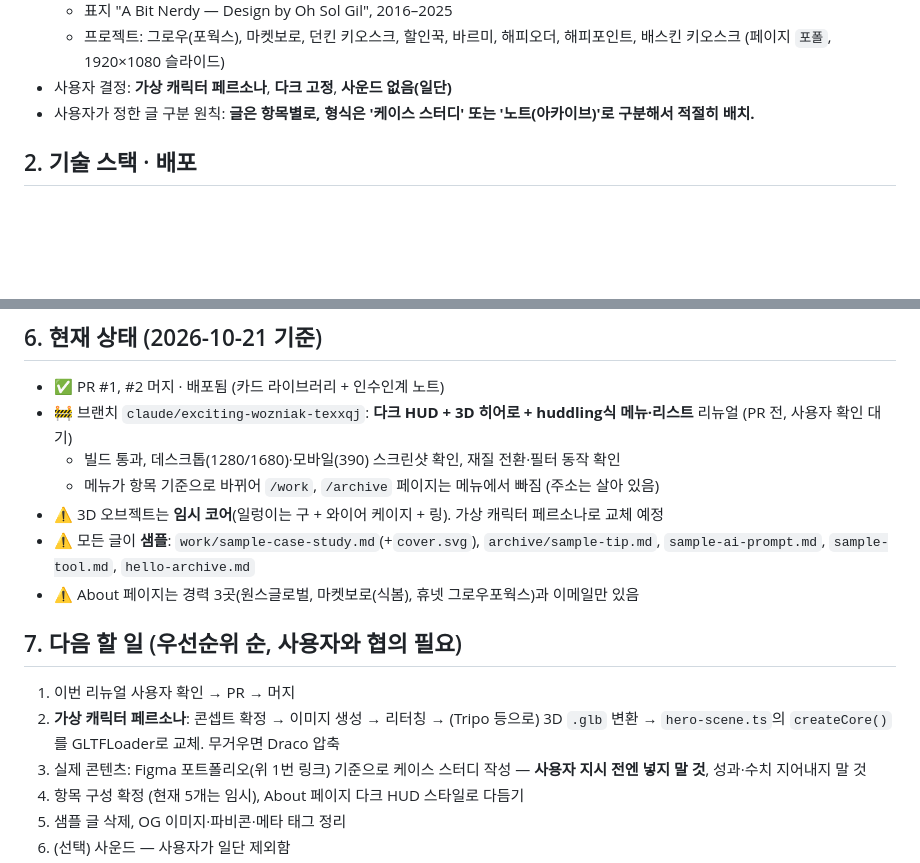
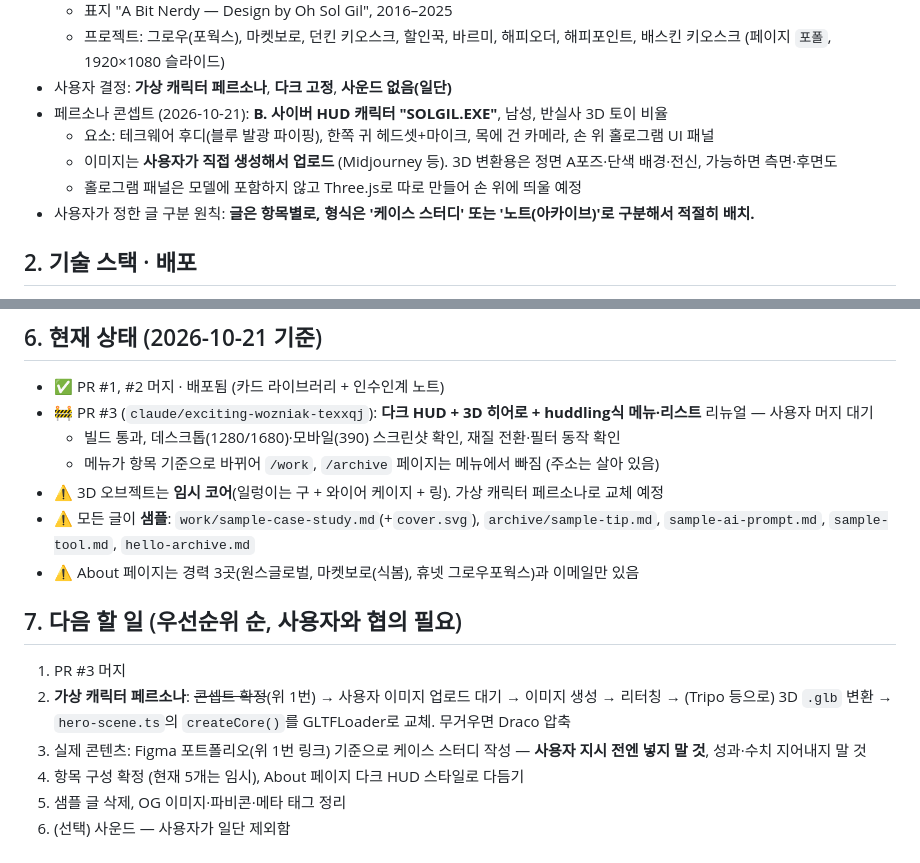
Before and after one commit to tokyosol1992/tokyosol1992.github.io, a Markdown page: AGENTS.md, 2 parts joined by grey strips. Rendered like a GitHub page; blank space fills up the shorter version.

Commit message:
AGENTS.md: 페르소나 콘셉트(사이버 HUD 캐릭터)와 PR #3 상태 기록
다음 작업자가 이미지 업로드 이후 단계를 바로 이어받을 수 있도록 결정사항을 남김.

Co-Authored-By: Claude Opus 5.5 <noreply@anthropic.com>
Claude-Session: https://claude.ai/code/session_0128YdBZSZKwgMEnKdvsdr4H

```diff
--- a/AGENTS.md
+++ b/AGENTS.md
@@ -23,6 +23,10 @@
   - 표지 "A Bit Nerdy — Design by Oh Sol Gil", 2016–2025
   - 프로젝트: 그로우(포웍스), 마켓보로, 던킨 키오스크, 할인꾹, 바르미, 해피오더, 해피포인트, 배스킨 키오스크 (페이지 `포폴`, 1920×1080 슬라이드)
 - 사용자 결정: **가상 캐릭터 페르소나**, **다크 고정**, **사운드 없음(일단)**
+- 페르소나 콘셉트 (2026-10-21): **B. 사이버 HUD 캐릭터 "SOLGIL.EXE"**, 남성, 반실사 3D 토이 비율
+  - 요소: 테크웨어 후디(블루 발광 파이핑), 한쪽 귀 헤드셋+마이크, 목에 건 카메라, 손 위 홀로그램 UI 패널
+  - 이미지는 **사용자가 직접 생성해서 업로드** (Midjourney 등). 3D 변환용은 정면 A포즈·단색 배경·전신, 가능하면 측면·후면도
+  - 홀로그램 패널은 모델에 포함하지 않고 Three.js로 따로 만들어 손 위에 띄울 예정
 - 사용자가 정한 글 구분 원칙: **글은 항목별로, 형식은 '케이스 스터디' 또는 '노트(아카이브)'로 구분해서 적절히 배치.**
 
 ## 2. 기술 스택 · 배포
@@ -119,7 +123,7 @@ src/
 ## 6. 현재 상태 (2026-10-21 기준)
 
 - ✅ PR #1, #2 머지 · 배포됨 (카드 라이브러리 + 인수인계 노트)
-- 🚧 브랜치 `claude/exciting-wozniak-texxqj`: **다크 HUD + 3D 히어로 + huddling식 메뉴·리스트** 리뉴얼 (PR 전, 사용자 확인 대기)
+- 🚧 PR #3 (`claude/exciting-wozniak-texxqj`): **다크 HUD + 3D 히어로 + huddling식 메뉴·리스트** 리뉴얼 — 사용자 머지 대기
   - 빌드 통과, 데스크톱(1280/1680)·모바일(390) 스크린샷 확인, 재질 전환·필터 동작 확인
   - 메뉴가 항목 기준으로 바뀌어 `/work`, `/archive` 페이지는 메뉴에서 빠짐 (주소는 살아 있음)
 - ⚠️ 3D 오브젝트는 **임시 코어**(일렁이는 구 + 와이어 케이지 + 링). 가상 캐릭터 페르소나로 교체 예정
@@ -128,8 +132,8 @@ src/
 
 ## 7. 다음 할 일 (우선순위 순, 사용자와 협의 필요)
 
-1. 이번 리뉴얼 사용자 확인 → PR → 머지
-2. **가상 캐릭터 페르소나**: 콘셉트 확정 → 이미지 생성 → 리터칭 → (Tripo 등으로) 3D `.glb` 변환 → `hero-scene.ts`의 `createCore()`를 GLTFLoader로 교체. 무거우면 Draco 압축
+1. PR #3 머지
+2. **가상 캐릭터 페르소나**: ~~콘셉트 확정~~(위 1번) → 사용자 이미지 업로드 대기 → 이미지 생성 → 리터칭 → (Tripo 등으로) 3D `.glb` 변환 → `hero-scene.ts`의 `createCore()`를 GLTFLoader로 교체. 무거우면 Draco 압축
 3. 실제 콘텐츠: Figma 포트폴리오(위 1번 링크) 기준으로 케이스 스터디 작성 — **사용자 지시 전엔 넣지 말 것**, 성과·수치 지어내지 말 것
 4. 항목 구성 확정 (현재 5개는 임시), About 페이지 다크 HUD 스타일로 다듬기
 5. 샘플 글 삭제, OG 이미지·파비콘·메타 태그 정리
```
